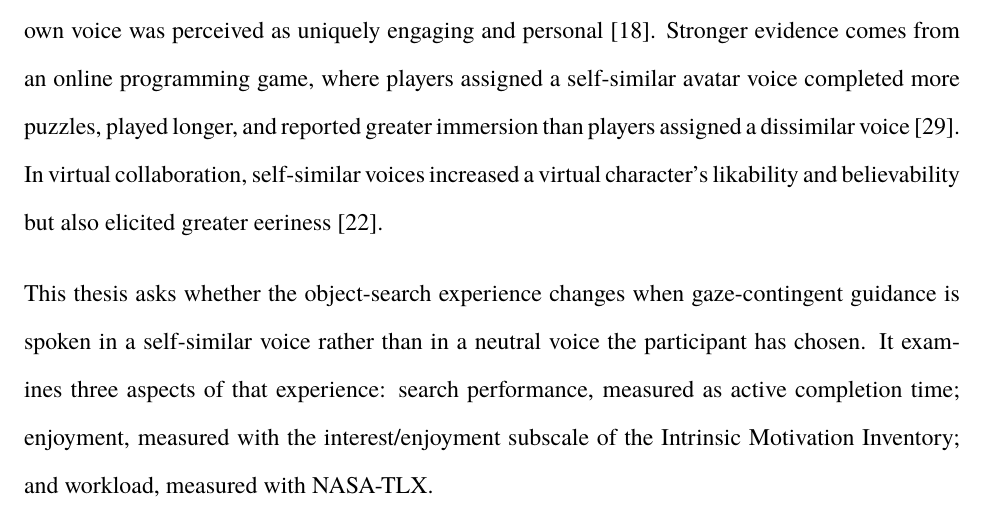
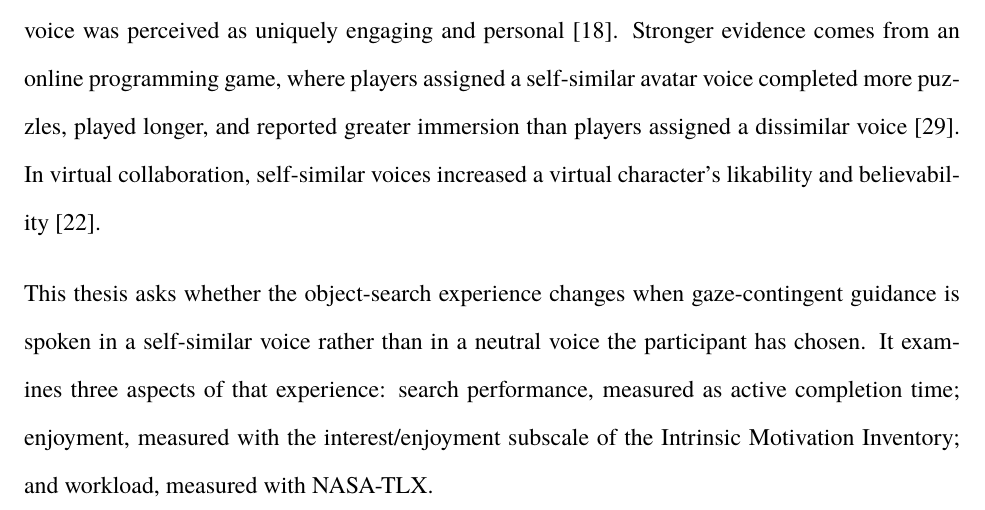
Before and after one commit to PedroPovedaQ/Gaze-Contingency-Project, a LaTeX thesis (docs/thesis/main.tex): part of page 3 of 163, cut so that both start at the same text. The pictures show the PDF file docs/thesis/follow-my-voice-thesis-first-pass.pdf that the author committed with the source.

Commit message:
docs(thesis): merge author's Overleaf edit to Guo sentence into new abstract
Co-Authored-By: Claude Opus 5.5 (1M context) <noreply@anthropic.com>

```diff
--- a/docs/thesis/main.tex
+++ b/docs/thesis/main.tex
@@ -86,7 +86,7 @@
 \begin{abstract}
 Speech has long been studied as a way to interact with and direct people through three-dimensional space, from Bolt's \emph{Put-That-There}, which combined spoken commands with pointing~\cite{bolt1980putthatthere}, to early comparisons of spoken route directions with maps~\cite{streeter1985tell}. Advances in virtual and augmented reality have renewed this line of work. Augmented reality systems combine spoken and spatial cues to direct attention toward objects~\cite{zhang2023seehear,binetti2021outofview} and ground spoken instructions in the user's live view~\cite{kim2026speechtospatial}. In virtual reality, on-demand spoken directions help users complete the final, precise stage of reaching a target~\cite{tanaka2026coarse}. The same technology could improve quality of life for blind and low-vision people, for whom spoken spatial guidance can make locating objects more independent~\cite{coughlan2020spatial,tanaka2026coarse}.
 
-How guidance is spoken also matters. Listeners recognize personality in synthesized speech and respond more favorably to synthetic voices whose personality resembles their own~\cite{nass2001personality}. Work on virtual health assistants has examined how vocal delivery shapes user engagement~\cite{maxim2025modulation}. The user's own voice has also emerged as a persuasive medium: AI-generated encouragement in one's own voice was perceived as uniquely engaging and personal~\cite{fang2025emotional}. Stronger evidence comes from an online programming game, where players assigned a self-similar avatar voice completed more puzzles, played longer, and reported greater immersion than players assigned a dissimilar voice~\cite{kao2021selfsimilar}. In virtual collaboration, self-similar voices increased a virtual character's likability and believability but also elicited greater eeriness~\cite{guo2024doppelganger}.
+How guidance is spoken also matters. Listeners recognize personality in synthesized speech and respond more favorably to synthetic voices whose personality resembles their own~\cite{nass2001personality}. Work on virtual health assistants has examined how vocal delivery shapes user engagement~\cite{maxim2025modulation}. The user's own voice has also emerged as a persuasive medium: AI-generated encouragement in one's own voice was perceived as uniquely engaging and personal~\cite{fang2025emotional}. Stronger evidence comes from an online programming game, where players assigned a self-similar avatar voice completed more puzzles, played longer, and reported greater immersion than players assigned a dissimilar voice~\cite{kao2021selfsimilar}. In virtual collaboration, self-similar voices increased a virtual character's likability and believability~\cite{guo2024doppelganger}.
 
 This thesis asks whether the object-search experience changes when gaze-contingent guidance is spoken in a self-similar voice rather than in a neutral voice the participant has chosen. It examines three aspects of that experience: search performance, measured as active completion time; enjoyment, measured with the interest/enjoyment subscale of the Intrinsic Motivation Inventory; and workload, measured with NASA-TLX.
 
```
Also changed, not shown: docs/thesis/follow-my-voice-thesis-first-pass.pdf.
